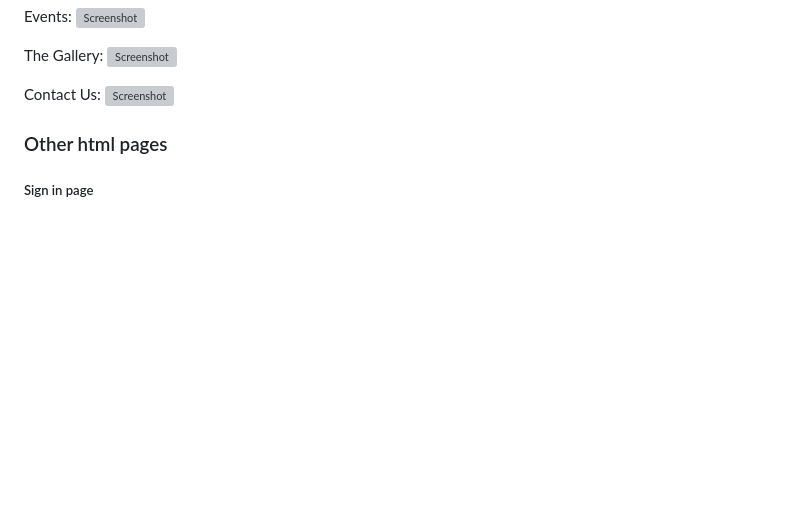
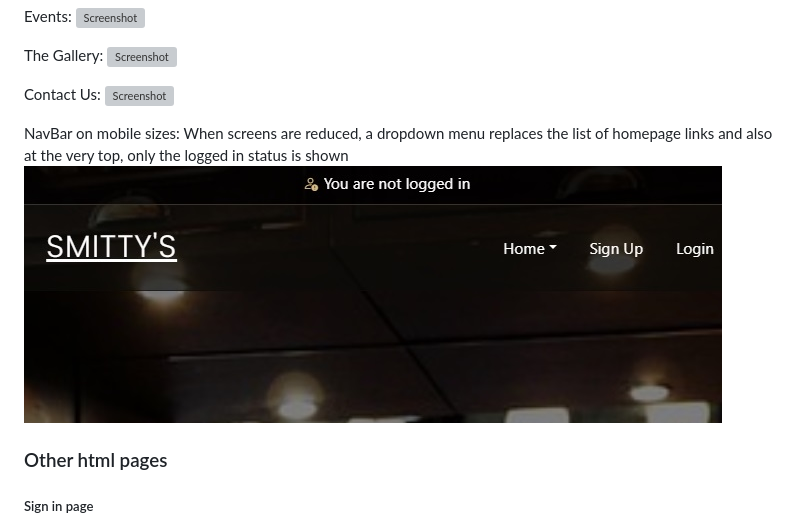
Before and after one commit to WelshDan/smittys-bar, a Markdown page: README.md, the part around the change printed below. Drawn GitHub-style; pictures changed too: static/img/README/navbar_mobile.jpg (added); blank space fills up the shorter version; grey boxes are pictures that could not be loaded.

Commit message:
Added media screen changes to navbar

```diff
--- a/README.md
+++ b/README.md
@@ -182,6 +182,9 @@ The Gallery:
 Contact Us:
 ![Screenshot](static/img/README/contactus_navbar.jpg "Contact section of the main page")
 
+NavBar on mobile sizes:
+When screens are reduced, a dropdown menu replaces the list of homepage links and also at the very top, only the logged in status is shown
+![Screenshot](static/img/README/navbar_mobile.jpg "Navbar links related to homepage replaced by dropdown and only logged in status is shown")
 
 ### Other html pages
 
```
Also changed, not shown: other parts of README.md (+1 -1 lines), 1 other file.
